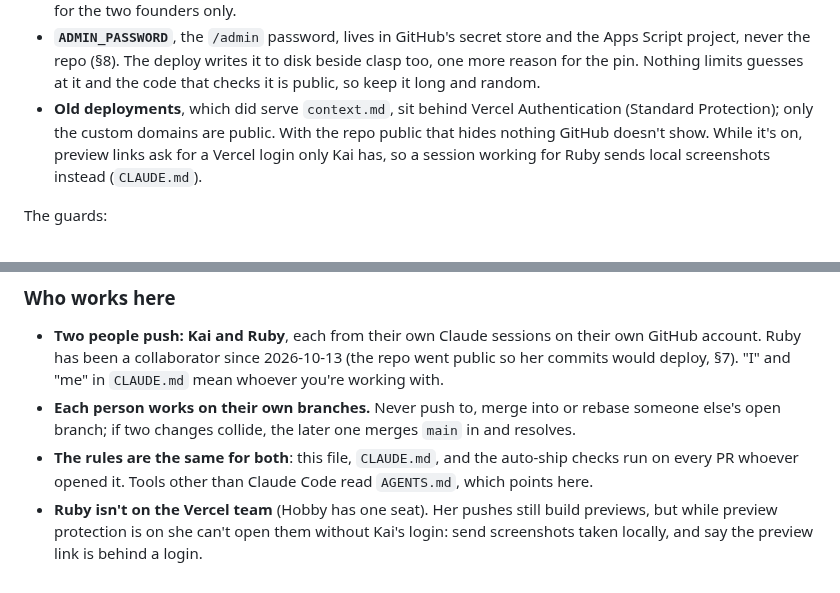
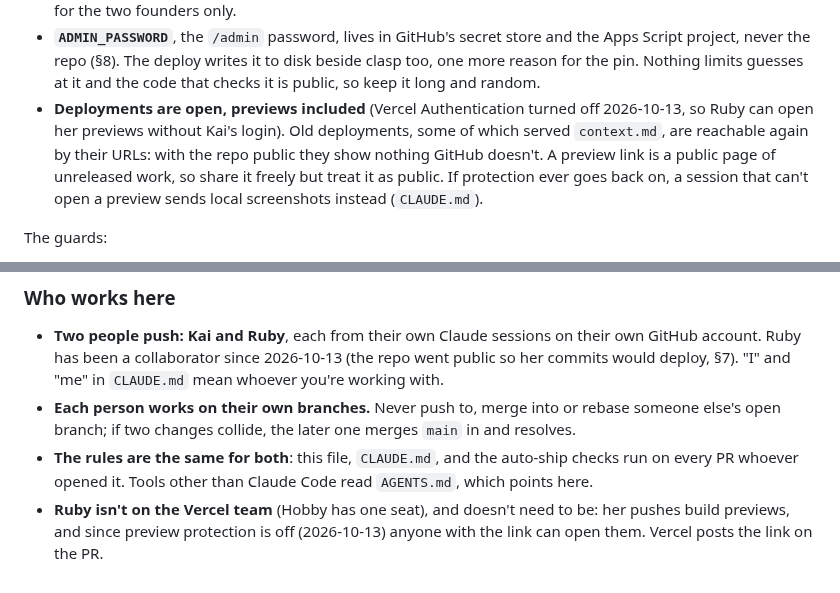
Before and after one commit to kdouglass97/datein5days, a Markdown page: context.md, 2 parts joined by grey strips. Rendered like a GitHub page.

Commit message:
Note that previews are open: Vercel Authentication is off
Co-Authored-By: Claude Opus 5.5 <noreply@anthropic.com>
Claude-Session: https://claude.ai/code/session_01HDzk2cLWz4dAH554ZnAyWe

```diff
--- a/context.md
+++ b/context.md
@@ -668,10 +668,12 @@ What is private, and what keeps it that way (checked 2026-09-28, sheet re-checke
   Script project, never the repo (§8). The deploy writes it to disk beside clasp too, one more
   reason for the pin. Nothing limits guesses at it and the code that checks it is public, so
   keep it long and random.
-- **Old deployments**, which did serve `context.md`, sit behind Vercel Authentication (Standard
-  Protection); only the custom domains are public. With the repo public that hides nothing
-  GitHub doesn't show. While it's on, preview links ask for a Vercel login only Kai has, so a
-  session working for Ruby sends local screenshots instead (`CLAUDE.md`).
+- **Deployments are open, previews included** (Vercel Authentication turned off 2026-10-13, so
+  Ruby can open her previews without Kai's login). Old deployments, some of which served
+  `context.md`, are reachable again by their URLs: with the repo public they show nothing GitHub
+  doesn't. A preview link is a public page of unreleased work, so share it freely but treat it
+  as public. If protection ever goes back on, a session that can't open a preview sends local
+  screenshots instead (`CLAUDE.md`).
 
 The guards:
 
@@ -1041,6 +1043,6 @@ not in `rsvps`.
   else's open branch; if two changes collide, the later one merges `main` in and resolves.
 - **The rules are the same for both**: this file, `CLAUDE.md`, and the auto-ship checks run on
   every PR whoever opened it. Tools other than Claude Code read `AGENTS.md`, which points here.
-- **Ruby isn't on the Vercel team** (Hobby has one seat). Her pushes still build previews, but
-  while preview protection is on she can't open them without Kai's login: send screenshots
-  taken locally, and say the preview link is behind a login.
+- **Ruby isn't on the Vercel team** (Hobby has one seat), and doesn't need to be: her pushes
+  build previews, and since preview protection is off (2026-10-13) anyone with the link can open
+  them. Vercel posts the link on the PR.
```
